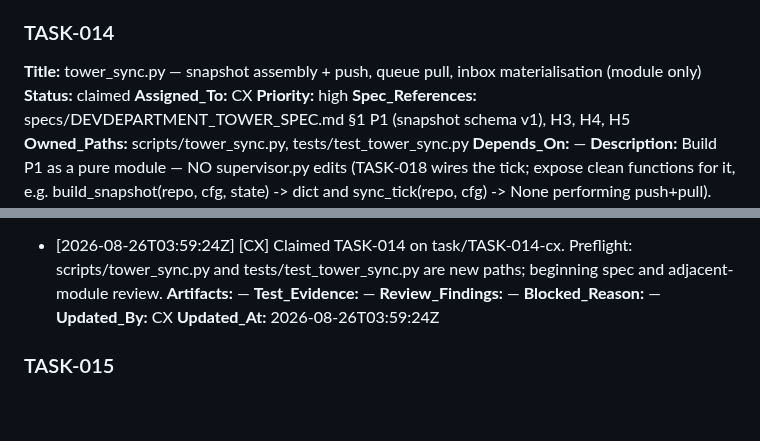
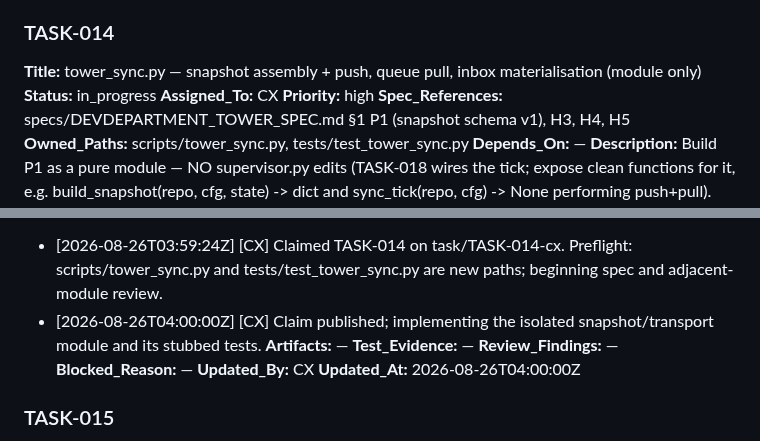
Before and after one commit to alboogycOdR/DEVDEPARTMENT, a Markdown page: PLAN.md, 2 parts joined by grey strips. GitHub-like rendering; blank space fills up the shorter version.

Commit message:
chore(plan): start TASK-014 [CX]

```diff
--- a/PLAN.md
+++ b/PLAN.md
@@ -469,7 +469,7 @@ Status lifecycle: `pending → claimed → in_progress → needs_review → done
 
 ### TASK-014
 **Title:** tower_sync.py — snapshot assembly + push, queue pull, inbox materialisation (module only)
-**Status:** claimed
+**Status:** in_progress
 **Assigned_To:** CX
 **Priority:** high
 **Spec_References:** specs/DEVDEPARTMENT_TOWER_SPEC.md §1 P1 (snapshot schema v1), H3, H4, H5
@@ -487,12 +487,13 @@ Status lifecycle: `pending → claimed → in_progress → needs_review → done
 **Started_At:** 2026-08-26T03:59:24Z
 **Progress_Notes:**
 - [2026-08-26T03:59:24Z] [CX] Claimed TASK-014 on task/TASK-014-cx. Preflight: scripts/tower_sync.py and tests/test_tower_sync.py are new paths; beginning spec and adjacent-module review.
+- [2026-08-26T04:00:00Z] [CX] Claim published; implementing the isolated snapshot/transport module and its stubbed tests.
 **Artifacts:** —
 **Test_Evidence:** —
 **Review_Findings:** —
 **Blocked_Reason:** —
 **Updated_By:** CX
-**Updated_At:** 2026-08-26T03:59:24Z
+**Updated_At:** 2026-08-26T04:00:00Z
 
 ### TASK-015
 **Title:** slack_notify.py — Block Kit sender, thread tracking, notify.py slack channel
```
